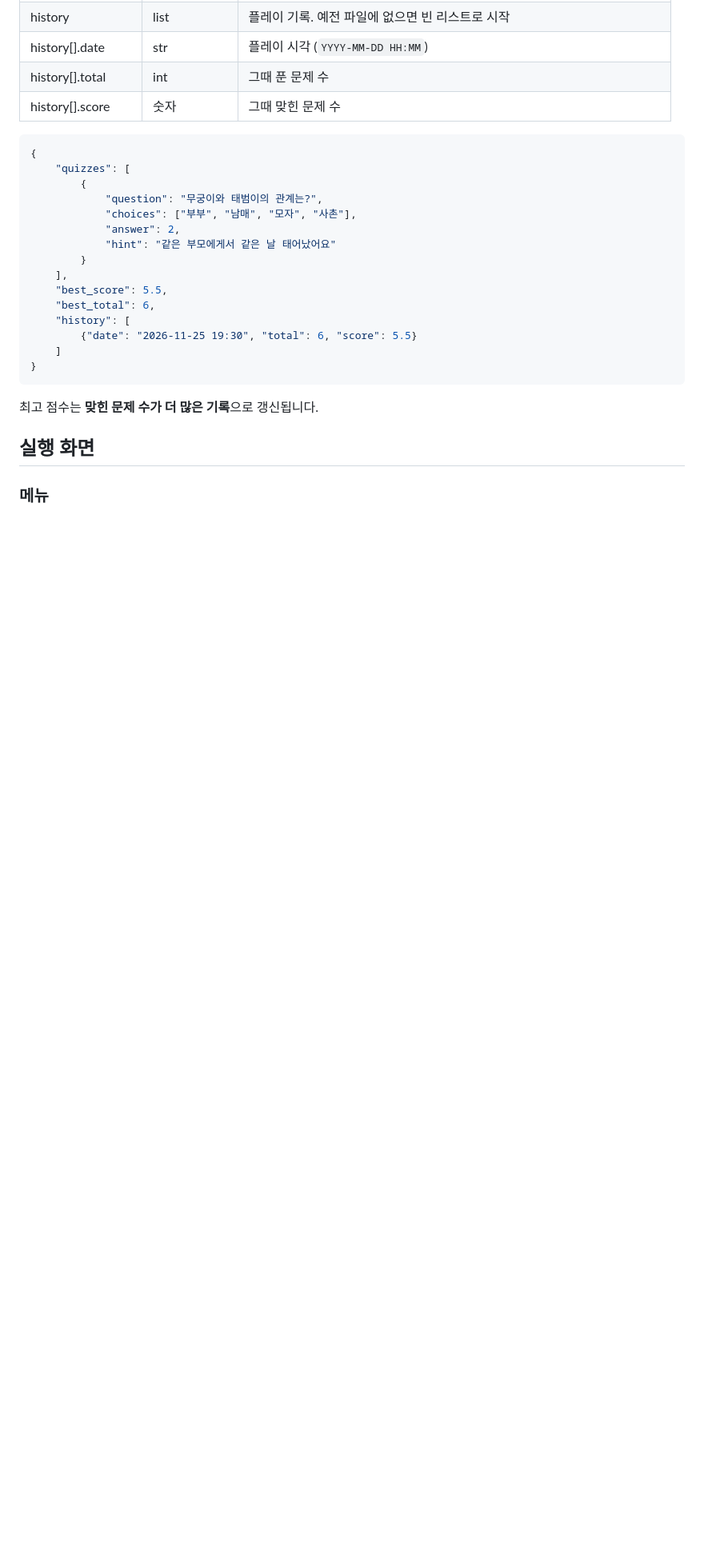
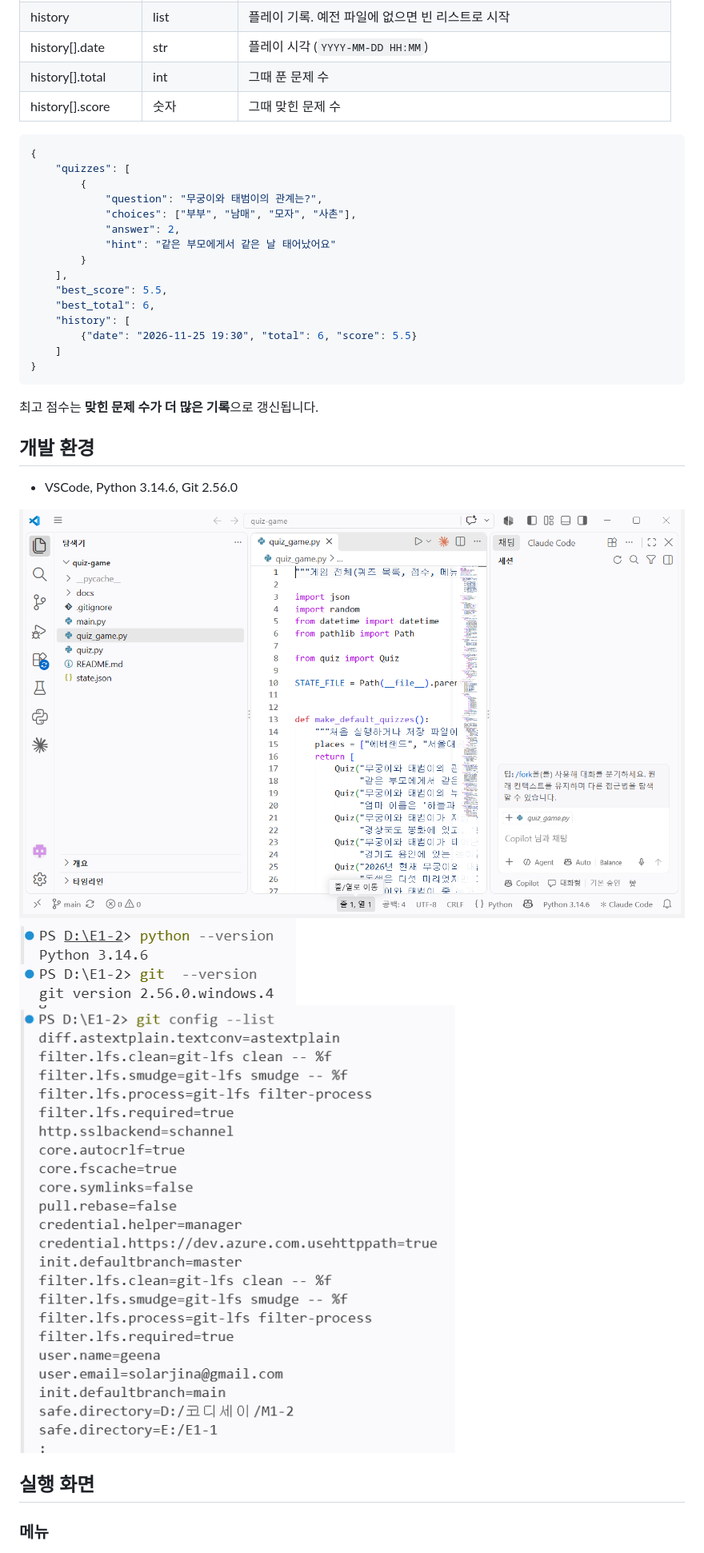
Before and after one commit to solarjina-geena/E1-2, a Markdown page: README.md, the part around the change. Shown at 80% size. Drawn GitHub-style; pictures changed too: docs/screenshots/env_vscode.png (added); blank space fills up the shorter version.

Commit message:
Docs: VSCode 개발 환경 스크린샷 추가
Co-Authored-By: Claude Opus 5.5 <noreply@anthropic.com>

```diff
--- a/README.md
+++ b/README.md
@@ -91,6 +91,13 @@ E1-2/
 
 최고 점수는 **맞힌 문제 수가 더 많은 기록**으로 갱신됩니다.
 
+## 개발 환경
+- VSCode, Python 3.14.6, Git 2.56.0
+
+![VSCode](docs/screenshots/env_vscode.png)
+![Python·Git 버전](docs/screenshots/env_version.png)
+![Git 설정](docs/screenshots/env_git_config.png)
+
 ## 실행 화면
 ### 메뉴
 ![메뉴](docs/screenshots/menu.png)
```
